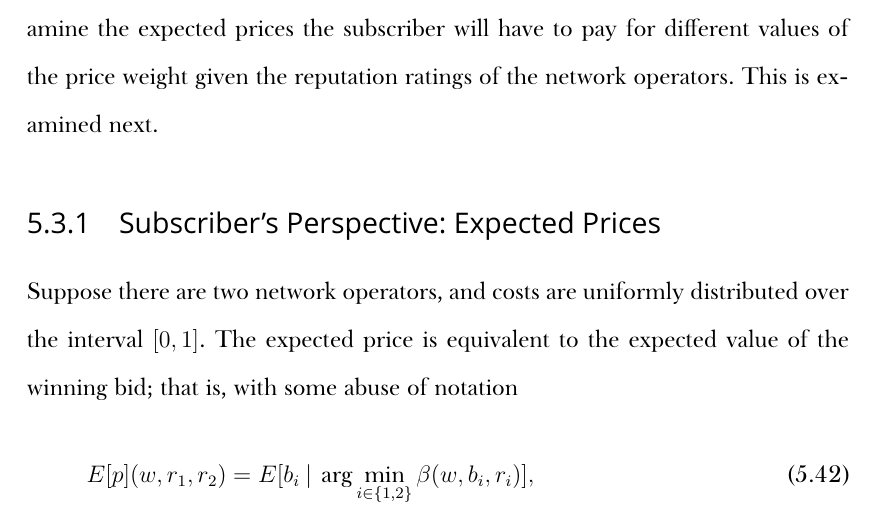
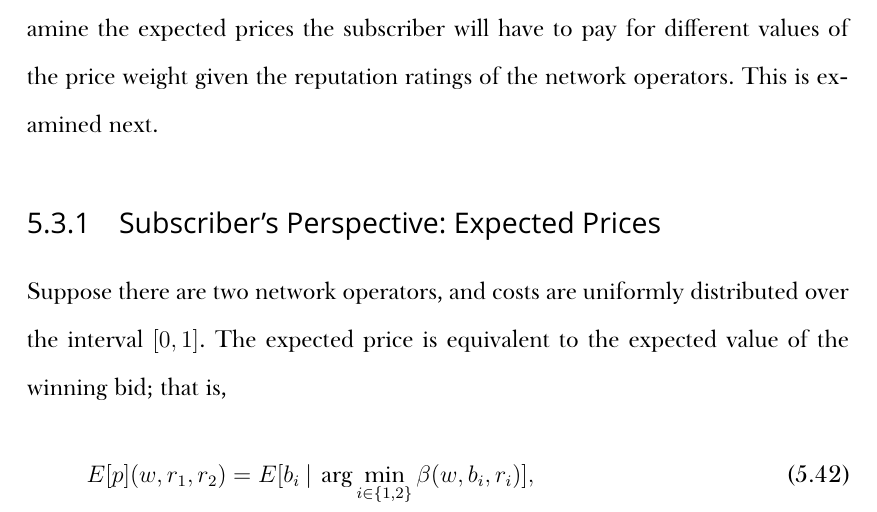
Before and after one commit to kubkon/Thesis, a LaTeX thesis (Thesis.tex, which reads Indirect/Indirect.tex): part of page 84 of 178, cut so that both start at the same text. Compiled offline with XeLaTeX; a missing font is replaced by an installed copy or a similar font.

Commit message:
Remove 'abuse of notation' statement from Subscriber's section.
In Chapter Indirect.

```diff
--- a/Indirect/Indirect.tex
+++ b/Indirect/Indirect.tex
@@ -372,7 +372,7 @@ Having derived the equilibrium bidding strategy functions, it is possible to exa
 
 \subsection{Subscriber's Perspective: Expected Prices} % (fold)
 \label{sub:subscriber_s_perspective_expected_prices_indirect}
-Suppose there are two network operators, and costs are uniformly distributed over the interval $[0,1]$. The expected price is equivalent to the expected value of the winning bid; that is, with some abuse of notation
+Suppose there are two network operators, and costs are uniformly distributed over the interval $[0,1]$. The expected price is equivalent to the expected value of the winning bid; that is,
 \begin{equation}
   \label{eq:exp_price_def_indirect}
   E[p](w,r_1,r_2) = E[b_i \:\vert\: \arg\min_{i\in \{1,2\}}\beta(w,b_i,r_i)],
```
